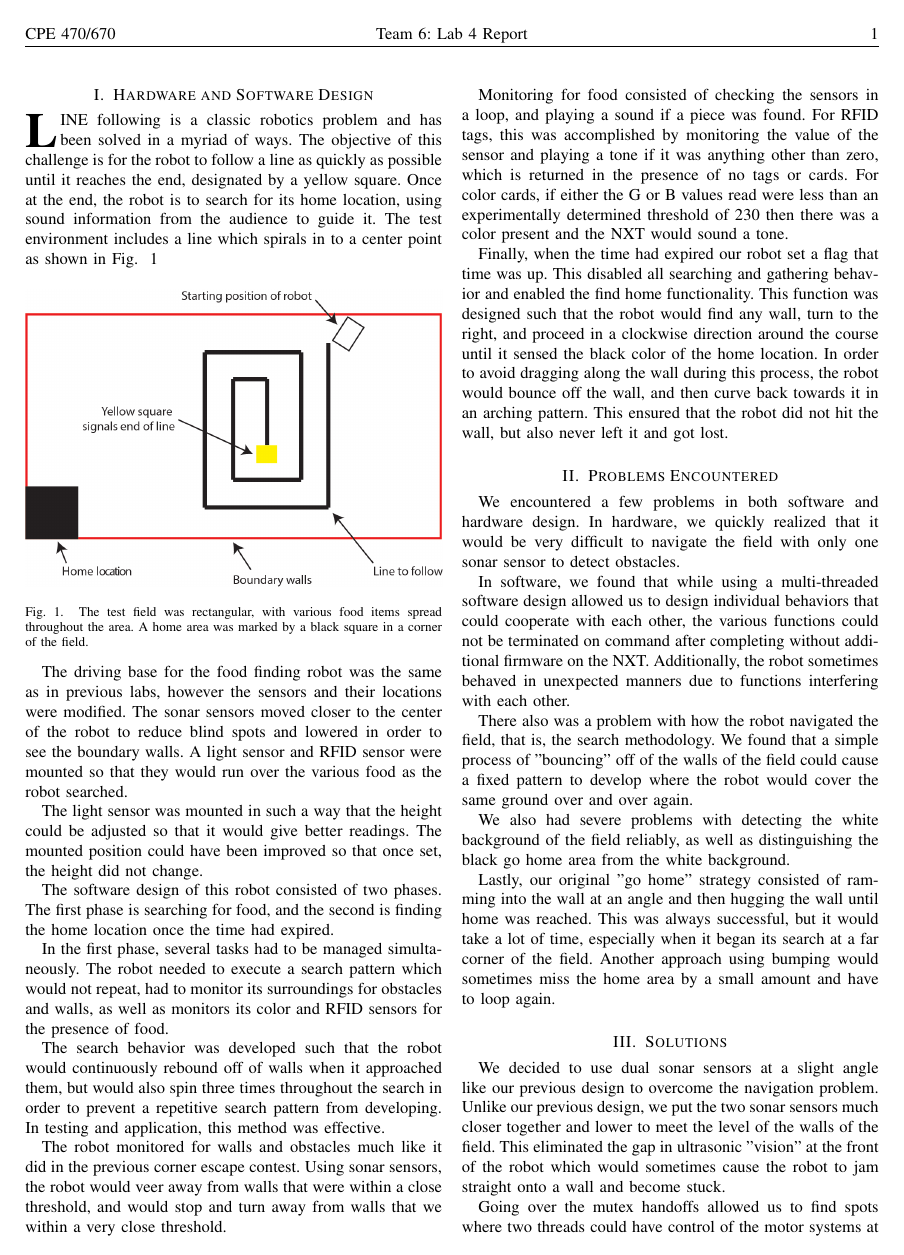
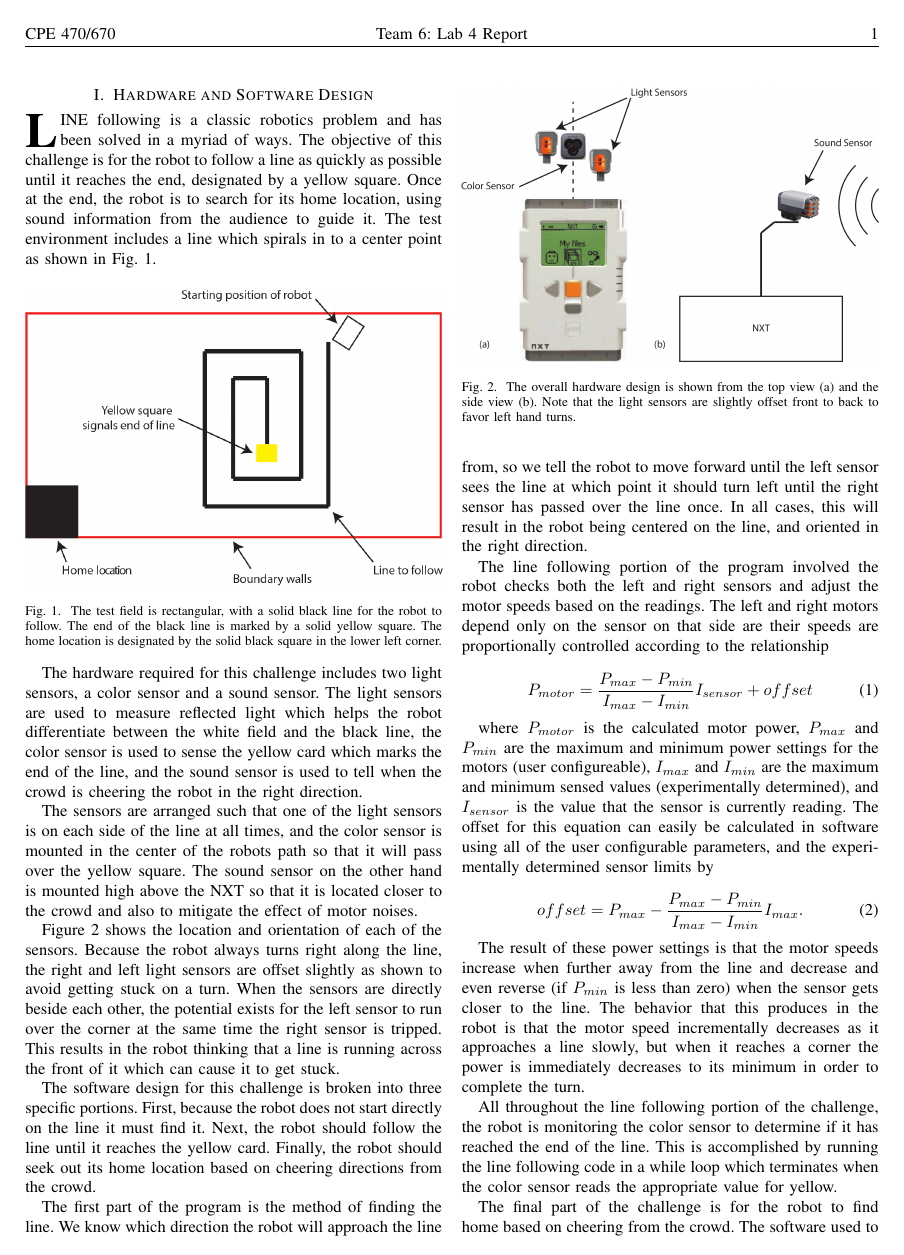
Before and after one commit to lavahot/AMRLego, a LaTeX paper (Lab_5/Lab_5_Report.tex): page 2 of 3. Compiled offline with pdfLaTeX.

Commit message:
Lab 5 report figures, tex, and PDF

```diff
--- a/Lab_5/Lab_5_Report.tex
+++ b/Lab_5/Lab_5_Report.tex
@@ -29,45 +29,52 @@
 
 
 \section{Hardware and Software Design}\label{S.design}
-\IEEEPARstart{L}{ine} following is a classic robotics problem and has been solved in a myriad of ways. The objective of this challenge is for the robot to follow a line as quickly as possible until it reaches the end, designated by a yellow square. Once at the end, the robot is to search for its home location, using sound information from the audience to guide it. The test environment includes a line which spirals in to a center point as shown in Fig. ~\ref{F.field}
+\IEEEPARstart{L}{ine} following is a classic robotics problem and has been solved in a myriad of ways. The objective of this challenge is for the robot to follow a line as quickly as possible until it reaches the end, designated by a yellow square. Once at the end, the robot is to search for its home location, using sound information from the audience to guide it. The test environment includes a line which spirals in to a center point as shown in Fig.~\ref{F.field}.
 
-
-
-\begin{figure}[h]
+\begin{figure}[ht]
  \centering
   \includegraphics[width=1\columnwidth]{field.jpg}\\
-  \caption{The test field was rectangular, with various food items spread throughout the area. A home area was marked by a black square in a corner of the field.}
+  \caption{The test field is rectangular, with a solid black line for the robot to follow. The end of the black line is marked by a solid yellow square. The home location is designated by the solid black square in the lower left corner.}
   \label{F.field}
 \end{figure}
 
-The driving base for the food finding robot was the same as in previous labs, however the sensors and their locations were modified. The sonar sensors moved closer to the center of the robot to reduce blind spots and lowered in order to see the boundary walls. A light sensor and RFID sensor were mounted so that they would run over the various food as the robot searched.
+The hardware required for this challenge includes two light sensors, a color sensor and a sound sensor. The light sensors are used to measure reflected light which helps the robot differentiate between the white field and the black line, the color sensor is used to sense the yellow card which marks the end of the line, and the sound sensor is used to tell when the crowd is cheering the robot in the right direction.
 
-The light sensor was mounted in such a way that the height could be adjusted so that it would give better readings. The mounted position could have been improved so that once set, the height did not change.
+The sensors are arranged such that one of the light sensors is on each side of the line at all times, and the color sensor is mounted in the center of the robots path so that it will pass over the yellow square. The sound sensor on the other hand is mounted high above the NXT so that it is located closer to the crowd and also to mitigate the effect of motor noises.
 
-The software design of this robot consisted of two phases. The first phase is searching for food, and the second is finding the home location once the time had expired.
+Figure~\ref{F.hardware} shows the location and orientation of each of the sensors. Because the robot always turns right along the line, the right and left light sensors are offset slightly as shown to avoid getting stuck on a turn. When the sensors are directly beside each other, the potential exists for the left sensor to run over the corner at the same time the right sensor is tripped. This results in the robot thinking that a line is running across the front of it which can cause it to get stuck.
 
-In the first phase, several tasks had to be managed simultaneously. The robot needed to execute a search pattern which would not repeat, had to monitor its surroundings for obstacles and walls, as well as monitors its color and RFID sensors for the presence of food.
+\begin{figure}[ht]
+ \centering
+  \includegraphics[width=1\columnwidth]{hardware.jpg}\\
+  \caption{The overall hardware design is shown from the top view (a) and the side view (b). Note that the light sensors are slightly offset front to back to favor left hand turns.}
+  \label{F.hardware}
+\end{figure}
 
-The search behavior was developed such that the robot would continuously rebound off of walls when it approached them, but would also spin three times throughout the search in order to prevent a repetitive search pattern from developing. In testing and application, this method was effective.
+The software design for this challenge is broken into three specific portions. First, because the robot does not start directly on the line it must find it. Next, the robot should follow the line until it reaches the yellow card. Finally, the robot should seek out its home location based on cheering directions from the crowd.
 
-The robot monitored for walls and obstacles much like it did in the previous corner escape contest. Using sonar sensors, the robot would veer away from walls that were within a close threshold, and would stop and turn away from walls that we within a very close threshold.
+The first part of the program is the method of finding the line. We know which direction the robot will approach the line from, so we tell the robot to move forward until the left sensor sees the line at which point it should turn left until the right sensor has passed over the line once. In all cases, this will result in the robot being centered on the line, and oriented in the right direction.
 
-Monitoring for food consisted of checking the sensors in a loop, and playing a sound if a piece was found. For RFID tags, this was accomplished by monitoring the value of the sensor and playing a tone if it was anything other than zero, which is returned in the presence of no tags or cards. For color cards, if either the G or B values read were less than an experimentally determined threshold of 230 then there was a color present and the NXT would sound a tone.
+The line following portion of the program involved the robot checks both the left and right sensors and adjust the motor speeds based on the readings. The left and right motors depend only on the sensor on that side are their speeds are proportionally controlled according to the relationship
 
-Finally, when the time had expired our robot set a flag that time was up. This disabled all searching and gathering behavior and enabled the find home functionality. This function was designed such that the robot would find any wall, turn to the right, and proceed in a clockwise direction around the course until it sensed the black color of the home location. In order to avoid dragging along the wall during this process, the robot would bounce off the wall, and then curve back towards it in an arching pattern. This ensured that the robot did not hit the wall, but also never left it and got lost.
+\begin{equation}\label{E.motor_speed}
+    P_{motor} = \frac{P_{max}-P_{min}}{I_{max}-I_{min}}I_{sensor} + offset
+\end{equation}
+
+where $P_{motor}$ is the calculated motor power, $P_{max}$ and $P_{min}$ are the maximum and minimum power settings for the motors (user configureable), $I_{max}$ and $I_{min}$ are the maximum and minimum sensed values (experimentally determined), and $I_{sensor}$ is the value that the sensor is currently reading. The offset for this equation can easily be calculated in software using all of the user configurable parameters, and the experimentally determined sensor limits by
+
+\begin{equation}\label{E.motor_speed}
+    offset = P_{max} - \frac{P_{max}-P_{min}}{I_{max}-I_{min}}I_{max}.
+\end{equation}
+
+The result of these power settings is that the motor speeds increase when further away from the line and decrease and even reverse (if $P_{min}$ is less than zero) when the sensor gets closer to the line. The behavior that this produces in the robot is that the motor speed incrementally decreases as it approaches a line slowly, but when it reaches a corner the power is immediately decreases to its minimum in order to complete the turn.
+
+All throughout the line following portion of the challenge, the robot is monitoring the color sensor to determine if it has reached the end of the line. This is accomplished by running the line following code in a while loop which terminates when the color sensor reads the appropriate value for yellow.
+
+The final part of the challenge is for the robot to find home based on cheering from the crowd. The software used to implement this simply monitors the sound sensor and has two actions. When the noise threshold is below a user configurable value, the robot spins in place but when the noise level is above the threshold, the robot drives in a straight line. This effectively allows the crowd to steer the robot by being quite in order to orient in the correct direction and then cheering to move it straight ahead. Of course, the robot does not drive completely straight, so this process may need to be completed multiple times before reaching the home location.
 
 \section{Problems Encountered}\label{S.problems}
-We encountered a few problems in both software and hardware design. In hardware, we quickly realized that it would be very difficult to navigate the field with only one sonar sensor to detect obstacles.
 
-In software, we found that while using a multi-threaded software design allowed us to design individual behaviors that could cooperate with each other, the various functions could not be terminated on command after completing without additional firmware on the NXT. Additionally, the robot sometimes behaved in unexpected manners due to functions interfering with each other.
-
-There also was a problem with how the robot navigated the field, that is, the search methodology. We found that a simple process of "bouncing" off of the walls of the field could cause a fixed pattern to develop where the robot would cover the same ground over and over again.
-
-We also had severe problems with detecting the white background of the field reliably, as well as distinguishing the black go home area from the white background.
-
-Lastly, our original "go home" strategy consisted of ramming into the wall at an angle and then hugging the wall until home was reached. This was always successful, but it would take a lot of time, especially when it began its search at a far corner of the field. Another approach using bumping would sometimes miss the home area by a small amount and have to loop again.
 
 \section{Solutions}\label{S.solutions}
-We decided to use dual sonar sensors at a slight angle like our previous design to overcome the navigation problem. Unlike our previous design, we put the two sonar sensors much closer together and lower to meet the level of the walls of the field. This eliminated the gap in ultrasonic "vision" at the front of the robot which would sometimes cause the robot to jam straight onto a wall and become stuck.
 
-Going over the mutex handoffs allowed us to find spots where two threads could have control of the motor systems at the same time, or in rapid succession. Some restructuring of the tasks fixed the issue. In addition, we used a global bool variable to mark the mode of the robot in which certain tasks would fall out of their loops when the bool was changed so that the task did not need to be terminated manually.
```
Also changed, not shown: Figures/color_sensor.jpg (added), Figures/light_sensor.jpg (added), Figures/nxt_brick.jpg (added), Figures/sound_sensor.jpg (added), Lab_5/Lab_5_Report.pdf (added), Lab_5/hardware.jpg (added), Lab_5/Lab_5_Report.tex (8 more changed lines), 1 other file.
